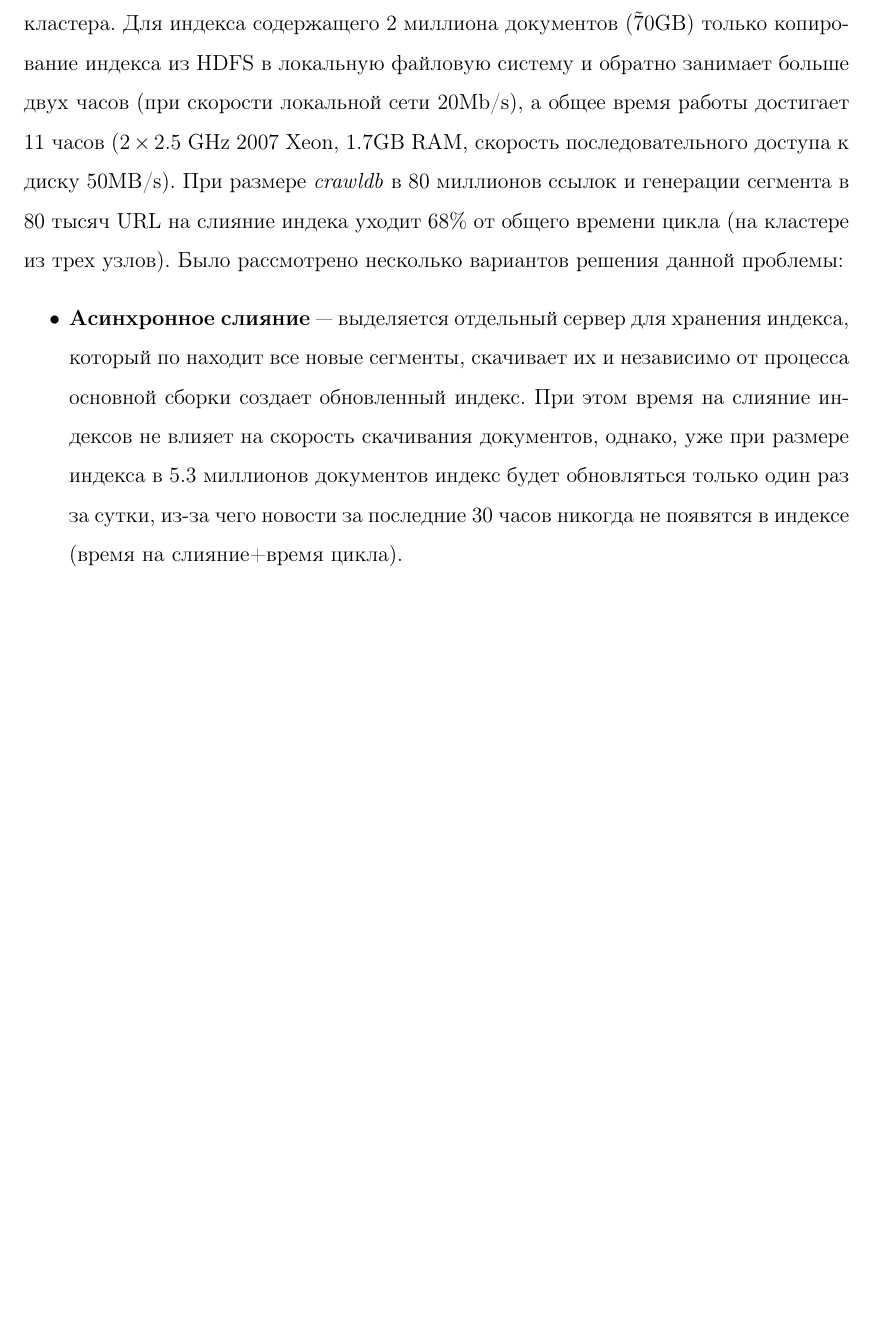
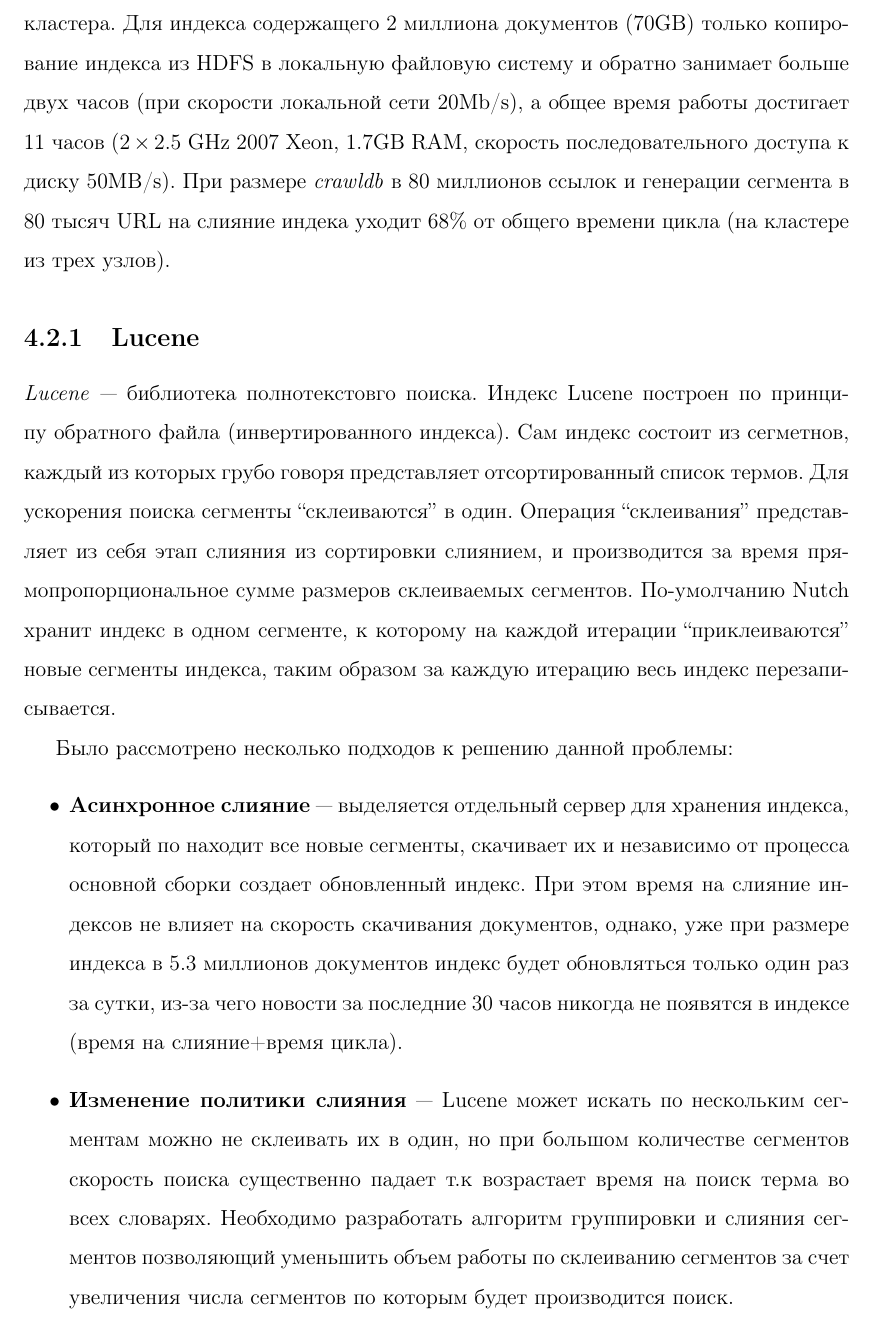
Before and after one commit to volkov/diploma, a LaTeX document (main.tex, which reads chapters/main1.tex): part of page 18 of 19, cut so that both start at the same text, the shorter picture padded with empty space. Compiled offline with pdfLaTeX.

Commit message:
Слияние индексов

```diff
--- a/chapters/main1.tex
+++ b/chapters/main1.tex
@@ -51,8 +51,12 @@ SkaiScoring --- плагин являющийся расширением к то
 \end{figure}
 
 \section{Работа с индексом}
-При росте размера индекса прамопропорционально растет время используемое для слияния полученного из сегмента индекса с основным. Этот этап не работает через MapReduce и фактически выполняется на одной машине, что приводит к простою кластера. Для индекса содержащего 2 миллиона документов (\~70GB) только копирование индекса из HDFS в локальную файловую систему и обратно занимает больше двух часов (при скорости локальной сети 20Mb/s), а общее время работы достигает 11 часов ($2\times2.5$ GHz 2007 Xeon, 1.7GB RAM, скорость последовательного доступа к диску 50MB/s). При размере \textit{crawldb} в 80 миллионов ссылок и генерации сегмента в 80 тысяч URL на слияние индека уходит 68\% от общего времени цикла (на кластере из трех узлов).
-Было рассмотрено несколько вариантов решения данной проблемы:
+При росте размера индекса прамопропорционально растет время используемое для слияния полученного из сегмента индекса с основным. Этот этап не работает через MapReduce и фактически выполняется на одной машине, что приводит к простою кластера. Для индекса содержащего 2 миллиона документов (70GB) только копирование индекса из HDFS в локальную файловую систему и обратно занимает больше двух часов (при скорости локальной сети 20Mb/s), а общее время работы достигает 11 часов ($2\times2.5$ GHz 2007 Xeon, 1.7GB RAM, скорость последовательного доступа к диску 50MB/s). При размере \textit{crawldb} в 80 миллионов ссылок и генерации сегмента в 80 тысяч URL на слияние индека уходит 68\% от общего времени цикла (на кластере из трех узлов).
+\subsection{Lucene}
+\textit{Lucene} --- библиотека полнотекстовго поиска. Индекс Lucene построен по принципу обратного файла (инвертированного индекса). Сам индекс состоит из сегметнов, каждый из которых грубо говоря представляет отсортированный список термов. Для ускорения поиска сегменты ``склеиваются'' в один. Операция ``склеивания'' представляет из себя этап слияния из сортировки слиянием, и производится за время прямопропорциональное сумме размеров склеиваемых сегментов. По-умолчанию Nutch хранит индекс в одном сегменте, к которому на каждой итерации ``приклеиваются'' новые сегменты индекса, таким образом за каждую итерацию весь индекс перезаписывается.
+
+Было рассмотрено несколько подходов к решению данной проблемы:
 \begin{itemize}
  \item \textbf{Асинхронное слияние} --- выделяется отдельный сервер для хранения индекса, который по находит все новые сегменты, скачивает их и независимо от процесса основной сборки создает обновленный индекс. При этом время на слияние индексов не влияет на скорость скачивания документов, однако, уже при размере индекса в 5.3 миллионов документов индекс будет обновляться только один раз за сутки, из-за чего новости за последние 30 часов никогда не появятся в индексе (время на слияние+время цикла).
+ \item \textbf{Изменение политики слияния} --- Lucene может искать по нескольким сегментам можно не склеивать их в один, но при большом количестве сегментов скорость поиска существенно падает т.к возрастает время на поиск терма во всех словарях.  Необходимо разработать алгоритм группировки и слияния сегментов позволяющий уменьшить объем работы по склеиванию сегментов за счет увеличения числа сегментов по которым будет производится поиск.
 \end{itemize}
```
Also changed, not shown: main.pdf.
